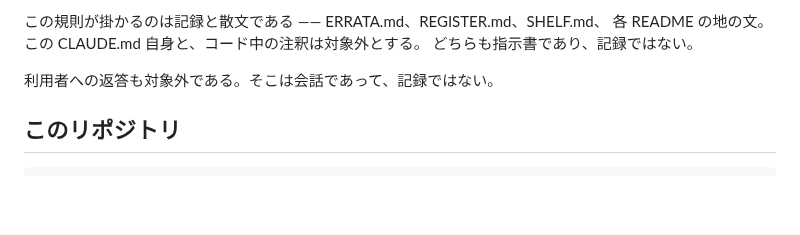
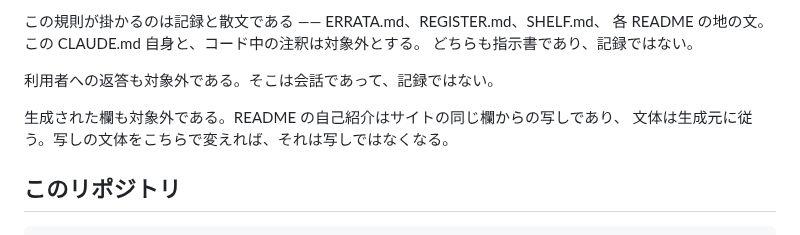
Before and after one commit to cpsbvbng26-dotcom/trinity-operator, a Markdown page: CLAUDE.md, the part around the change. GitHub-like rendering; blank space fills up the shorter version.

Commit message:
書き方に、生成された欄の例外を書く
README の自己紹介はサイトの同じ欄からの写しである。文体は生成元に従う。写しの
文体をこちらで変えれば、それは写しではなくなる。規則を黙って破らない。

Co-Authored-By: Claude Opus 5 <noreply@anthropic.com>
Claude-Session: https://claude.ai/code/session_01QqWsm63g52W27jU94E5dfL

```diff
--- a/CLAUDE.md
+++ b/CLAUDE.md
@@ -67,6 +67,9 @@
 
 利用者への返答も対象外である。そこは会話であって、記録ではない。
 
+生成された欄も対象外である。README の自己紹介はサイトの同じ欄からの写しであり、
+文体は生成元に従う。写しの文体をこちらで変えれば、それは写しではなくなる。
+
 <!-- 共通ここまで -->
 
 ## このリポジトリ
```
